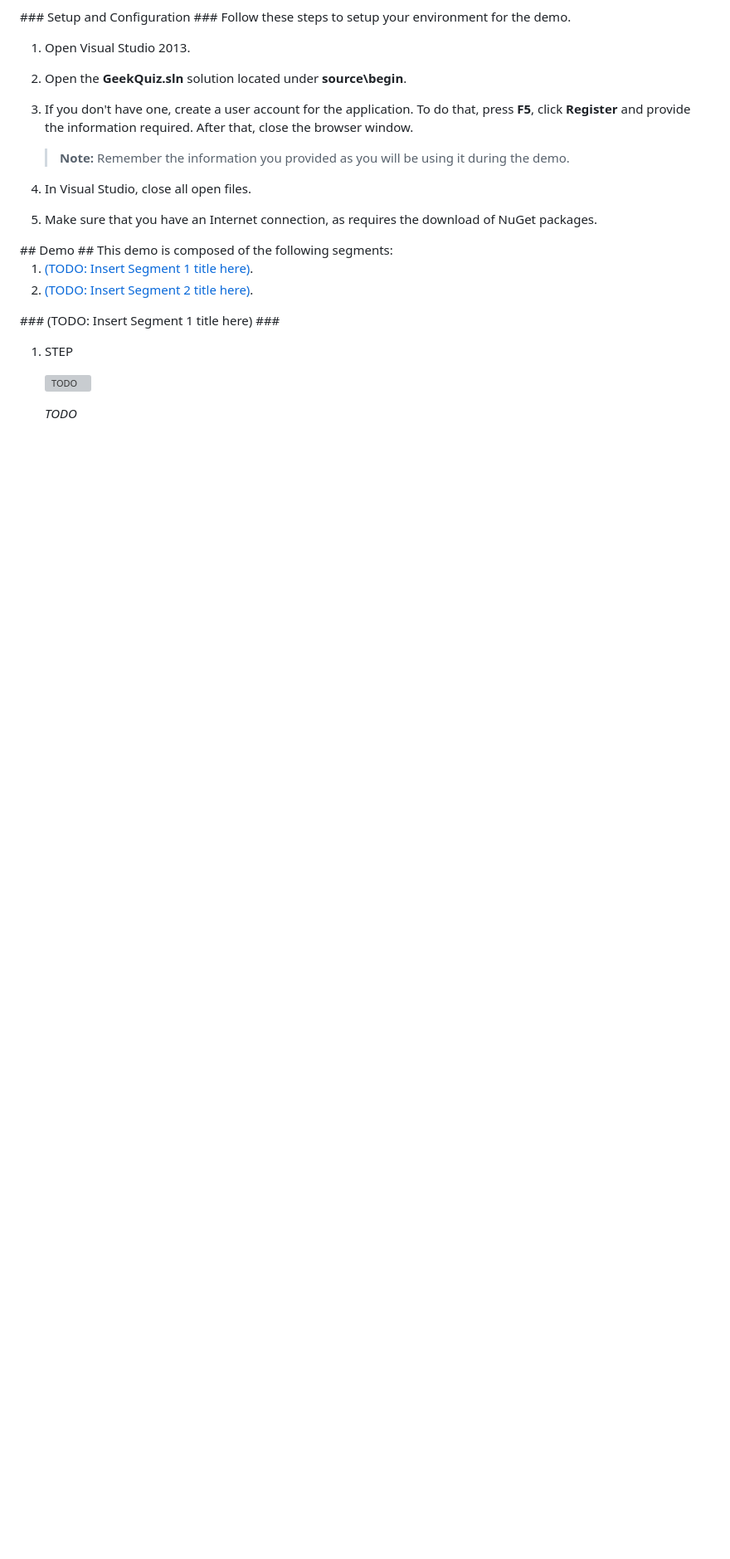
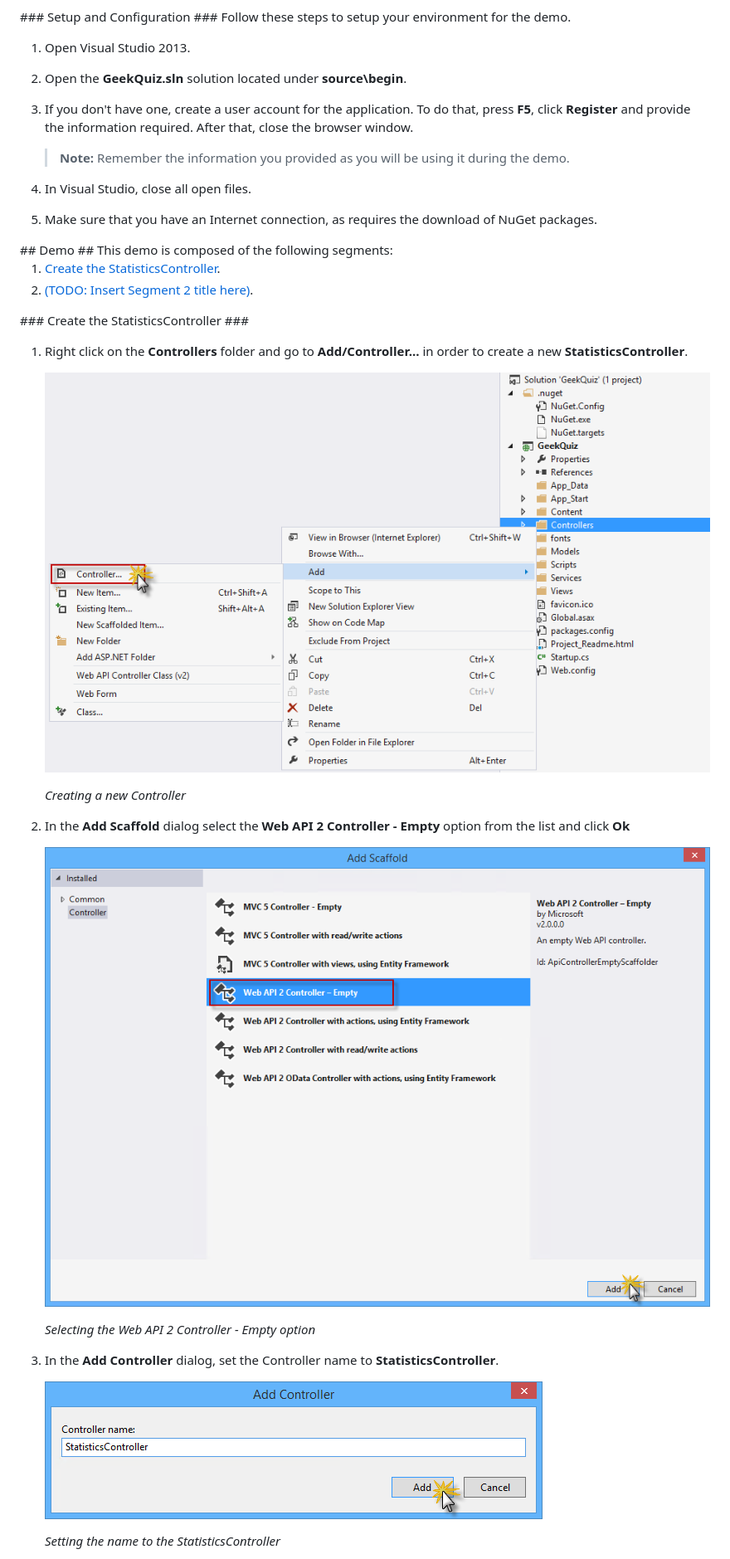
Before and after one commit to Microsoft-Web/DEMO-GeekQuiz-Excel-front-end, a Markdown page: Demo.md, the part around the change printed below. Shown: that part at 83% size. Rendered like a GitHub page; pictures changed too: images/creating-a-new-controller.png (added), images/selecting-the-web-api-controller-scaffold.png (added), images/setting-the-name-to-the-statisticscontroller.png (added); blank space fills up the shorter version; grey boxes are pictures that could not be loaded.

Commit message:
# Updated demo script with the first section of the demo

```diff
--- a/Demo.md
+++ b/Demo.md
@@ -51,14 +51,27 @@ Follow these steps to setup your environment for the demo.
 ## Demo ##
 This demo is composed of the following segments:
 
-1. [(TODO: Insert Segment 1 title here)](#segment1).
+1. [Create the StatisticsController](#segment1).
 1. [(TODO: Insert Segment 2 title here)](#segment2).
 
 <a name="segment1" />
-### (TODO: Insert Segment 1 title here) ###
+### Create the StatisticsController ###
 
-1. STEP
+1. Right click on the **Controllers** folder and go to **Add/Controller...** in order to create a new **StatisticsController**.
 
-	![TODO](images/TODO.png?raw=true "TODO")
+	![Creating a new Controller](images/creating-a-new-controller.png?raw=true "Creating a new Controller")
 
-	_TODO_
+	_Creating a new Controller_
+
+1. In the **Add Scaffold** dialog select the **Web API 2 Controller - Empty** option from the list and click **Ok**
+
+	![Selecting the Web API 2 Controller - Empty option](images/selecting-the-web-api-controller-scaffold.png?raw=true "Selecting the Web API 2 Controller - Empty option")
+
+	_Selecting the Web API 2 Controller - Empty option_
+
+1. In the **Add Controller** dialog, set the Controller name to **StatisticsController**.
+
+	![Setting the name to the StatisticsController](images/setting-the-name-to-the-statisticscontroller.png?raw=true "Setting the name to the StatisticsController")
+
+	_Setting the name to the StatisticsController_
+
```
Also changed, not shown: other parts of Demo.md (+70 -1 lines), images/logging-in-the-app.png (added), 1 other file.
